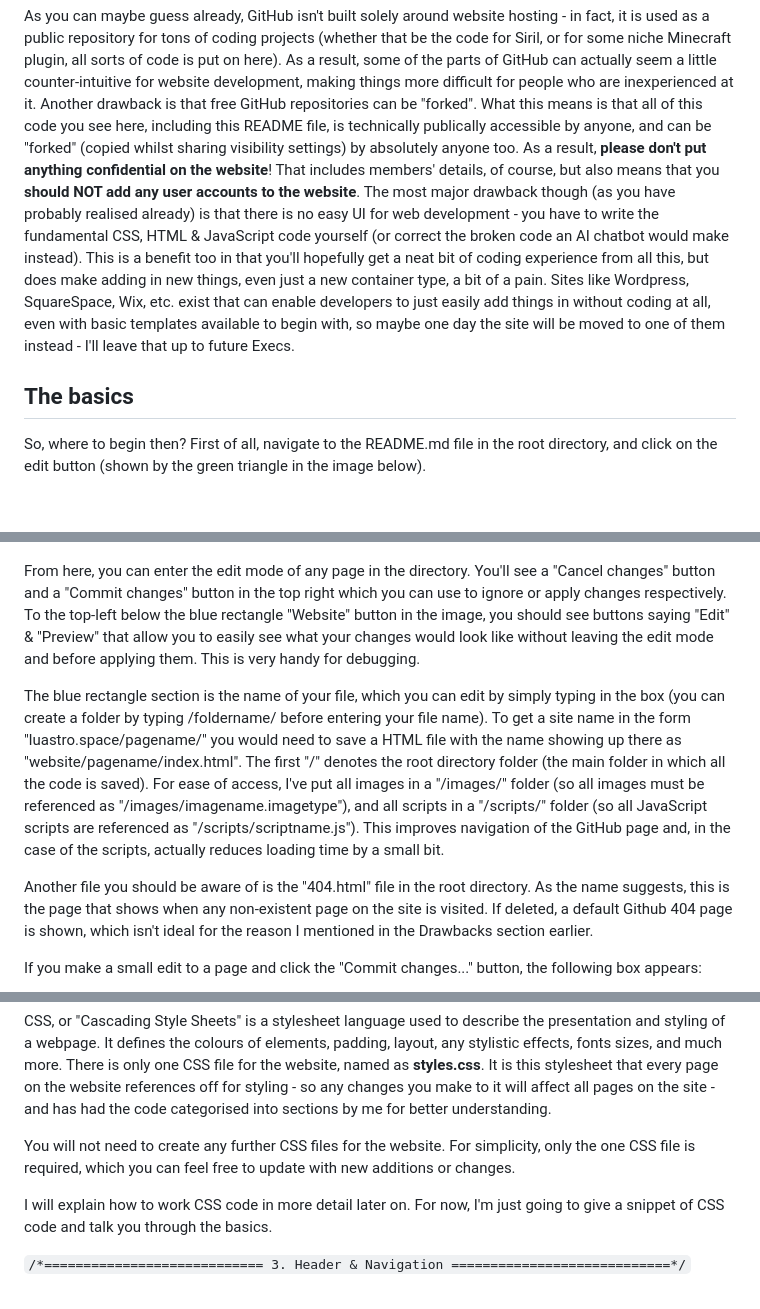
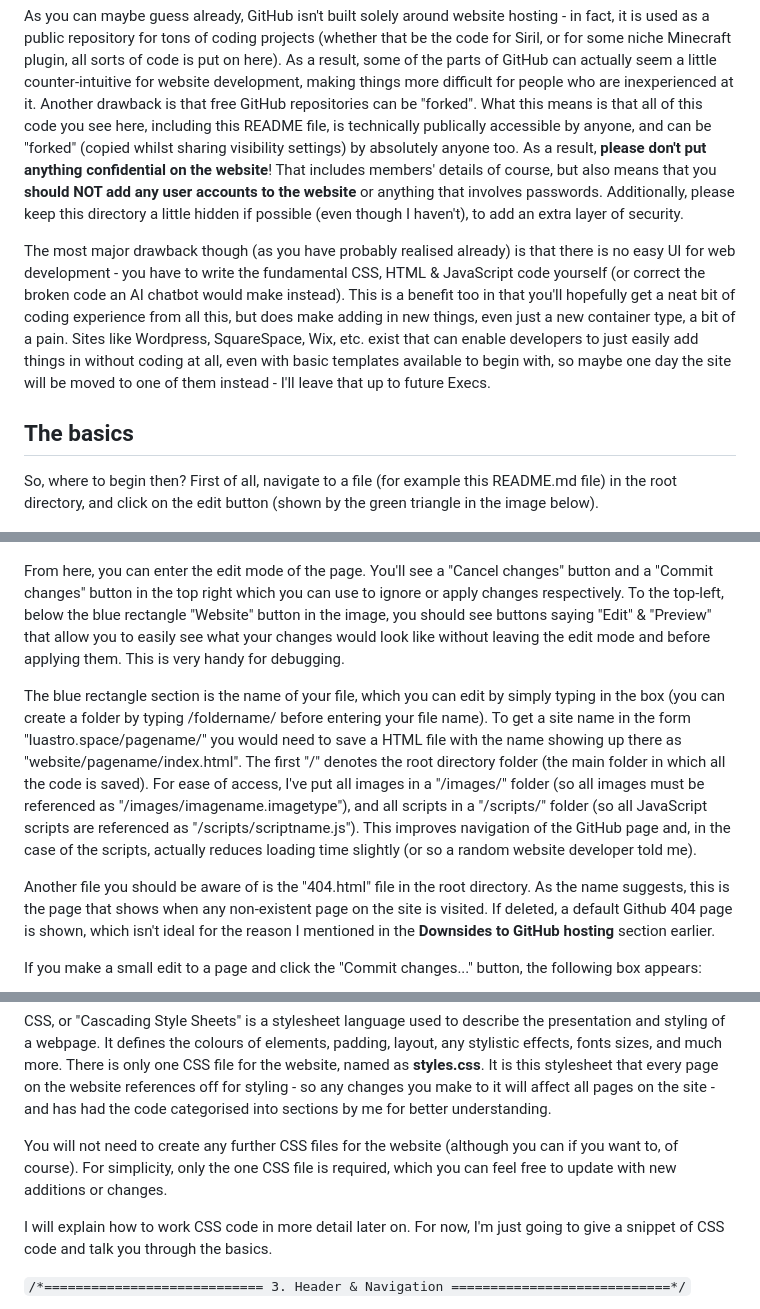
Before and after one commit to LUAstro/LUAstro-website, a Markdown page: README.md, 3 parts joined by grey strips. Drawn GitHub-style; blank space fills up the shorter version.

```diff
--- a/README.md
+++ b/README.md
@@ -20,21 +20,23 @@ creating a new pull request (we'll get into them later), and lastly, it has a de
 As you can maybe guess already, GitHub isn't built solely around website hosting - in fact, it is used as a public repository for tons of coding projects (whether that be the code for Siril, or for some niche Minecraft plugin, all
 sorts of code is put on here). As a result, some of the parts of GitHub can actually seem a little counter-intuitive for website development, making things more difficult for people who are inexperienced at it.
 Another drawback is that free GitHub repositories can be "forked". What this means is that all of this code you see here, including this README file, is technically publically accessible by anyone, and can be "forked" (copied
-whilst sharing visibility settings) by absolutely anyone too. As a result, **please don't put anything confidential on the website**! That includes members' details, of course, but also means that you **should NOT add any user accounts to the website**. The most major drawback though (as you have probably realised already) is that there is no easy UI for web development - you have to write the fundamental CSS, HTML & JavaScript code yourself (or correct the broken code an AI chatbot would make instead). This is a benefit too
+whilst sharing visibility settings) by absolutely anyone too. As a result, **please don't put anything confidential on the website**! That includes members' details of course, but also means that you **should NOT add any user accounts to the website** or anything that involves passwords. Additionally, please keep this directory a little hidden if possible (even though I haven't), to add an extra layer of security.
+
+The most major drawback though (as you have probably realised already) is that there is no easy UI for web development - you have to write the fundamental CSS, HTML & JavaScript code yourself (or correct the broken code an AI chatbot would make instead). This is a benefit too
 in that you'll hopefully get a neat bit of coding experience from all this, but does make adding in new things, even just a new container type, a bit of a pain. Sites like Wordpress, SquareSpace, Wix, etc. exist that can
 enable developers to just easily add things in without coding at all, even with basic templates available to begin with, so maybe one day the site will be moved to one of them instead - I'll leave that up to future Execs.
 
 <h2>The basics</h2>
 
-So, where to begin then? First of all, navigate to the README.md file in the root directory, and click on the edit button (shown by the green triangle in the image below).
+So, where to begin then? First of all, navigate to a file (for example this README.md file) in the root directory, and click on the edit button (shown by the green triangle in the image below).
 
 ![README_INFO1](/images/README_INFO1.png)
 
-From here, you can enter the edit mode of any page in the directory. You'll see a "Cancel changes" button and a "Commit changes" button in the top right which you can use to ignore or apply changes respectively. To the top-left below the blue rectangle "Website" button in the image, you should see buttons saying "Edit" & "Preview" that allow you to easily see what your changes would look like without leaving the edit mode and before applying them. This is very handy for debugging.
+From here, you can enter the edit mode of the page. You'll see a "Cancel changes" button and a "Commit changes" button in the top right which you can use to ignore or apply changes respectively. To the top-left, below the blue rectangle "Website" button in the image, you should see buttons saying "Edit" & "Preview" that allow you to easily see what your changes would look like without leaving the edit mode and before applying them. This is very handy for debugging.
 
-The blue rectangle section is the name of your file, which you can edit by simply typing in the box (you can create a folder by typing /foldername/ before entering your file name). To get a site name in the form "luastro.space/pagename/" you would need to save a HTML file with the name showing up there as "website/pagename/index.html". The first "/" denotes the root directory folder (the main folder in which all the code is saved). For ease of access, I've put all images in a "/images/" folder (so all images must be referenced as "/images/imagename.imagetype"), and all scripts in a "/scripts/" folder (so all JavaScript scripts are referenced as "/scripts/scriptname.js"). This improves navigation of the GitHub page and, in the case of the scripts, actually reduces loading time by a small bit.
+The blue rectangle section is the name of your file, which you can edit by simply typing in the box (you can create a folder by typing /foldername/ before entering your file name). To get a site name in the form "luastro.space/pagename/" you would need to save a HTML file with the name showing up there as "website/pagename/index.html". The first "/" denotes the root directory folder (the main folder in which all the code is saved). For ease of access, I've put all images in a "/images/" folder (so all images must be referenced as "/images/imagename.imagetype"), and all scripts in a "/scripts/" folder (so all JavaScript scripts are referenced as "/scripts/scriptname.js"). This improves navigation of the GitHub page and, in the case of the scripts, actually reduces loading time slightly (or so a random website developer told me).
 
-Another file you should be aware of is the "404.html" file in the root directory. As the name suggests, this is the page that shows when any non-existent page on the site is visited. If deleted, a default Github 404 page is shown, which isn't ideal for the reason I mentioned in the Drawbacks section earlier.
+Another file you should be aware of is the "404.html" file in the root directory. As the name suggests, this is the page that shows when any non-existent page on the site is visited. If deleted, a default Github 404 page is shown, which isn't ideal for the reason I mentioned in the **Downsides to GitHub hosting** section earlier.
 
 If you make a small edit to a page and click the "Commit changes..." button, the following box appears:
 
@@ -103,7 +105,7 @@ All other parts will be explained in more detail later.
 
 CSS, or "Cascading Style Sheets" is a stylesheet language used to describe the presentation and styling of a webpage. It defines the colours of elements, padding, layout, any stylistic effects, fonts sizes, and much more. There is only one CSS file for the website, named as **styles.css**. It is this stylesheet that every page on the website references off for styling - so any changes you make to it will affect all pages on the site - and has had the code categorised into sections by me for better understanding.
 
-You will not need to create any further CSS files for the website. For simplicity, only the one CSS file is required, which you can feel free to update with new additions or changes.
+You will not need to create any further CSS files for the website (although you can if you want to, of course). For simplicity, only the one CSS file is required, which you can feel free to update with new additions or changes.
 
 I will explain how to work CSS code in more detail later on. For now, I'm just going to give a snippet of CSS code and talk you through the basics.
 
```
Also changed, not shown: other parts of README.md (+83 -3 lines).
